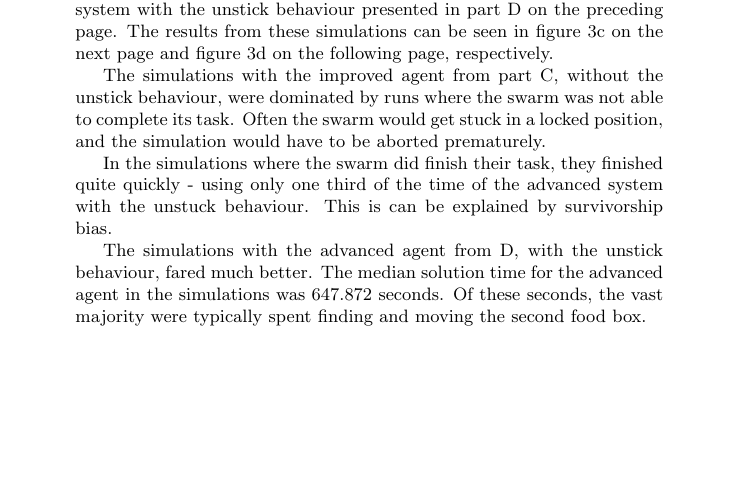
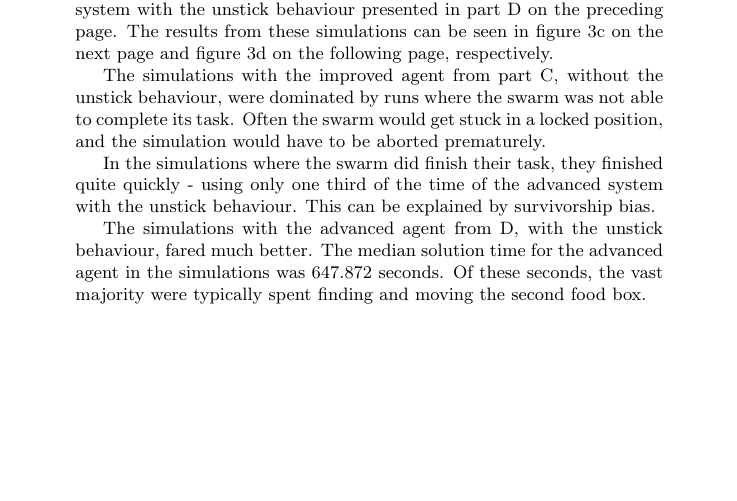
Before and after one commit to sigvef/it3708, a LaTeX problem sheet (assignment-1/report/report.tex): part of page 7 of 9, cut so that both start at the same text. Compiled offline with pdfLaTeX.

Commit message:
Fix some small errors

```diff
--- a/assignment-1/report/report.tex
+++ b/assignment-1/report/report.tex
@@ -206,8 +206,8 @@ The results from these simulations can be seen in figure \vref{figure:third-hist
 The simulations with the improved agent from part \ref{part:improved-system}, without the unstick behaviour, were dominated by runs where the swarm was not able to complete its task.
 Often the swarm would get stuck in a locked position, and the simulation would have to be aborted prematurely.
 
-In the simulations where the swarm did finish their task, they finished quite quickly - using only one third of the time of the advanced system with the unstuck behaviour.
-This is can be explained by survivorship bias.
+In the simulations where the swarm did finish their task, they finished quite quickly - using only one third of the time of the advanced system with the unstick behaviour.
+This can be explained by survivorship bias.
 
 The simulations with the advanced agent from \ref{part:advanced-system}, with the unstick behaviour, fared much better.
 The median solution time for the advanced agent in the simulations was $ 647.872 $ seconds.
```
